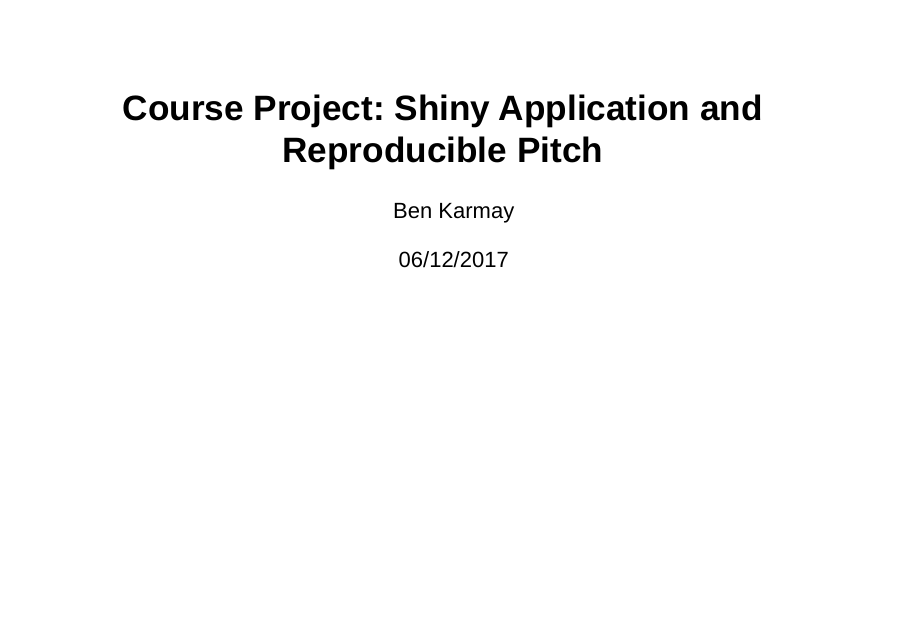
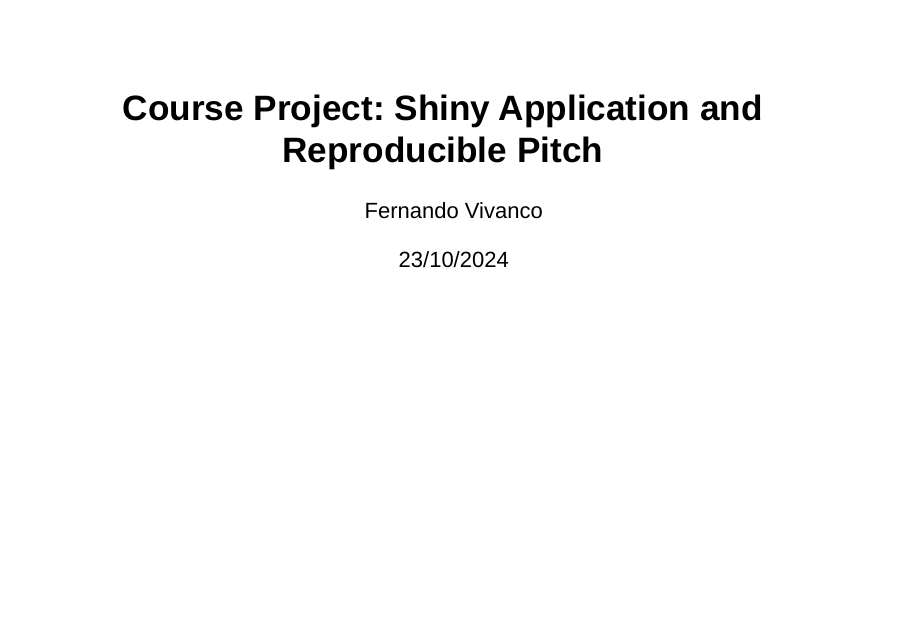
Before and after one commit to Rafer155555/Peer-graded-Assignment-Course-Project-Shiny-Application-and-Reproducible-Pitch, an R Markdown document (Shiny App and repro pitch.Rmd): page 1 of 5. Rendered offline with R 4.5, knitr and Pandoc, with nearby package versions; drawn as Slidy slides in place of the format the file asks for.

Commit message:
Update Shiny App and repro pitch.Rmd

```diff
--- a/Shiny App and repro pitch.Rmd
+++ b/Shiny App and repro pitch.Rmd
@@ -1,7 +1,7 @@
 ---
 title: "Course Project: Shiny Application and Reproducible Pitch"
-author: "Ben Karmay"
-date: "06/12/2017"
+author: "Fernando Vivanco"
+date: "23/10/2024"
 output: ioslides_presentation
 ---
 
```
